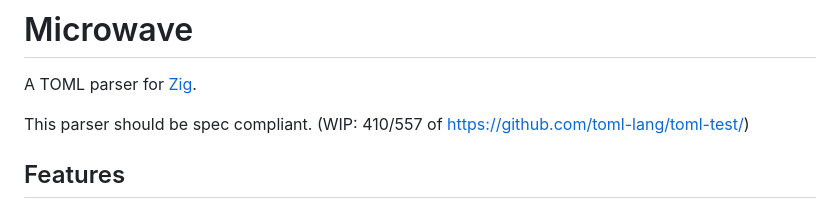
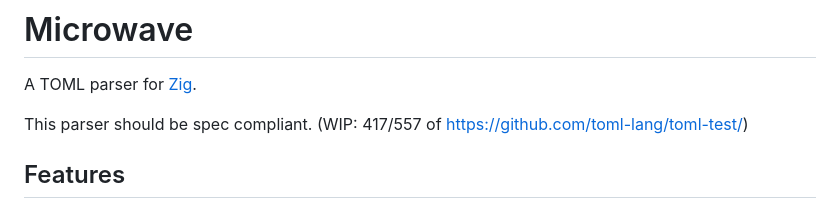
Before and after one commit to edqx/microwave, a Markdown page: README.md, the part around the change. GitHub-like rendering.

Commit message:
Update spec test case progress

```diff
--- a/README.md
+++ b/README.md
@@ -2,7 +2,7 @@
 
 A TOML parser for [Zig](https://ziglang.org).
 
-This parser should be spec compliant. (WIP: 410/557 of https://github.com/toml-lang/toml-test/)
+This parser should be spec compliant. (WIP: 417/557 of https://github.com/toml-lang/toml-test/)
 
 ## Features
 - [x] Parse all spec-compliant TOML documents. (WIP)
```
